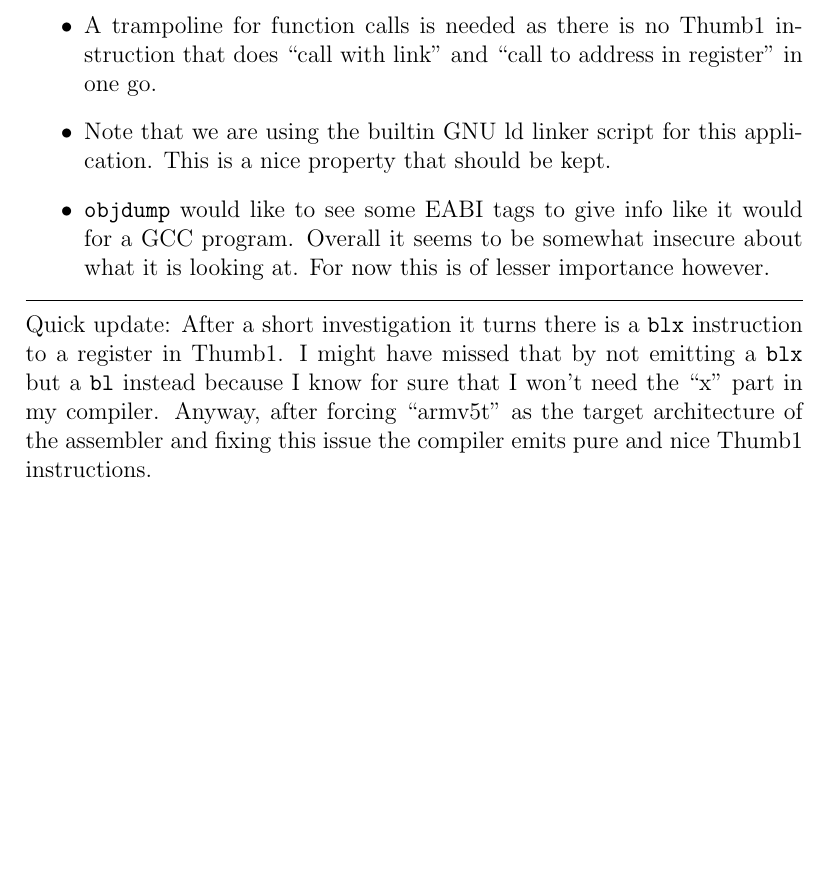
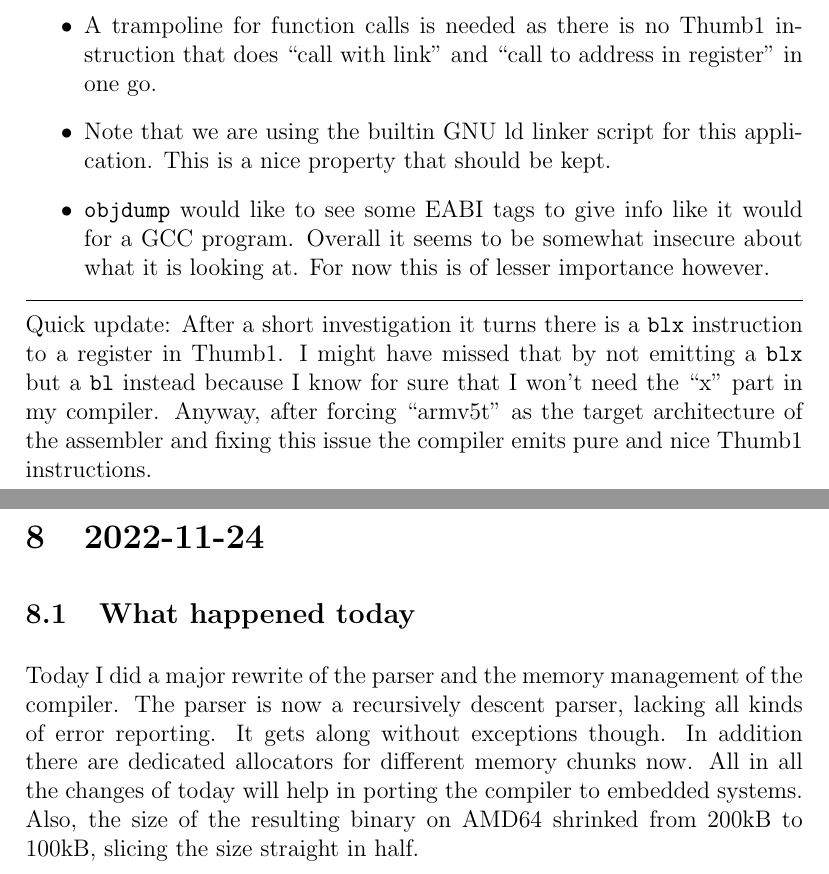
Before and after one commit to tgesthuizen/lyn, a LaTeX document (docs/logbook.tex): part of page 11 of 11 before the commit and two parts of pages 11 and 12 of 12 after it, the two joined at a grey line, cut so that both start at the same text, the shorter picture padded with empty space. Compiled offline with pdfLaTeX.

Commit message:
Update logbook

```diff
--- a/docs/logbook.tex
+++ b/docs/logbook.tex
@@ -453,4 +453,20 @@ Anyway, after forcing ``armv5t'' as the target architecture of the
 assembler and fixing this issue the compiler emits pure and nice
 Thumb1 instructions.
 
+\section{2022-11-24}
+
+\subsection{What happened today}
+
+Today I did a major rewrite of the parser and the memory management of
+the compiler.
+The parser is now a recursively descent parser, lacking all kinds of
+error reporting.
+It gets along without exceptions though.
+In addition there are dedicated allocators for different memory chunks
+now.
+All in all the changes of today will help in porting the compiler to
+embedded systems.
+Also, the size of the resulting binary on AMD64 shrinked from 200kB to
+100kB, slicing the size straight in half.
+
 \end{document}
```
